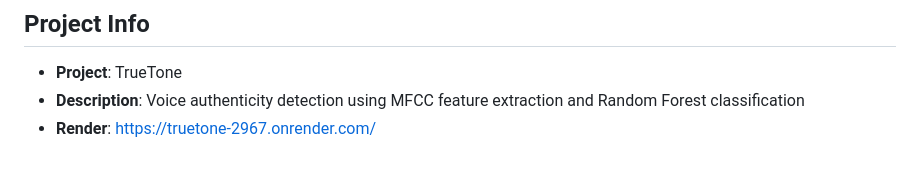
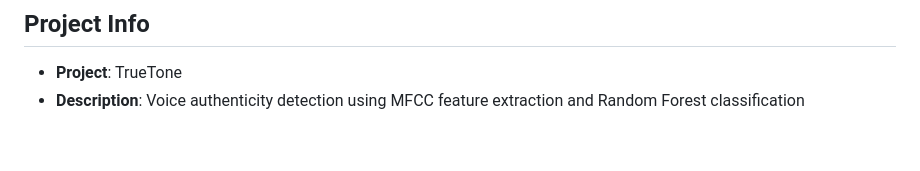
Before and after one commit to dhaks-cse/truetone, a Markdown page: README.md, the part around the change. Rendered like a GitHub page.

```diff
--- a/README.md
+++ b/README.md
@@ -191,4 +191,3 @@ The TrueTone window opens. You are ready.
 
 - **Project**: TrueTone
 - **Description**: Voice authenticity detection using MFCC feature extraction and Random Forest classification
-- **Render**: https://truetone-2967.onrender.com/
```
